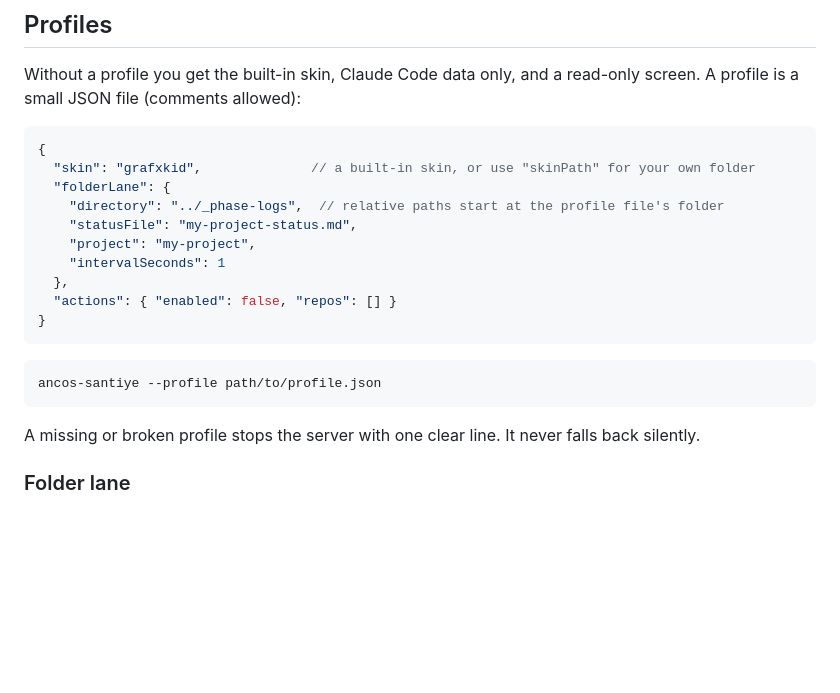
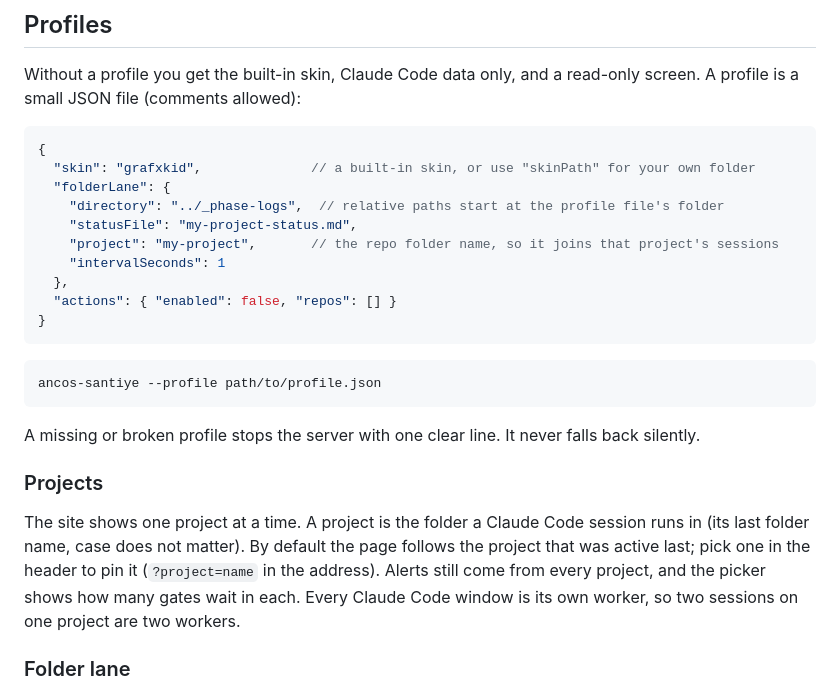
Before and after one commit to ancoesat/ancosSantiye, a Markdown page: README.md, the part around one of its changes. Rendered like a GitHub page; blank space fills up the shorter version.

Commit message:
v0.2 #4: tek seferde tek proje, her oturum ayrı işçi; yeni repo görseli

````diff
--- a/README.md
+++ b/README.md
@@ -70,7 +70,7 @@ Without a profile you get the built-in skin, Claude Code data only, and a read-o
   "folderLane": {
     "directory": "../_phase-logs",  // relative paths start at the profile file's folder
     "statusFile": "my-project-status.md",
-    "project": "my-project",
+    "project": "my-project",       // the repo folder name, so it joins that project's sessions
     "intervalSeconds": 1
   },
   "actions": { "enabled": false, "repos": [] }
@@ -82,6 +82,10 @@ ancos-santiye --profile path/to/profile.json
 ```
 
 A missing or broken profile stops the server with one clear line. It never falls back silently.
+
+### Projects
+
+The site shows one project at a time. A project is the folder a Claude Code session runs in (its last folder name, case does not matter). By default the page follows the project that was active last; pick one in the header to pin it (`?project=name` in the address). Alerts still come from every project, and the picker shows how many gates wait in each. Every Claude Code window is its own worker, so two sessions on one project are two workers.
 
 ### Folder lane
 
````
Also changed, not shown: other parts of README.md (+1 -1 lines), CLAUDE.md (+1 -1 lines), DEVLOG.md (+7 -0 lines), docs/hero.png, 11 other files.
